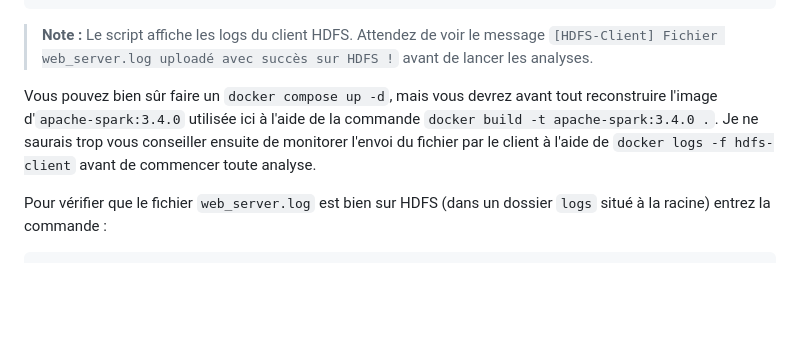
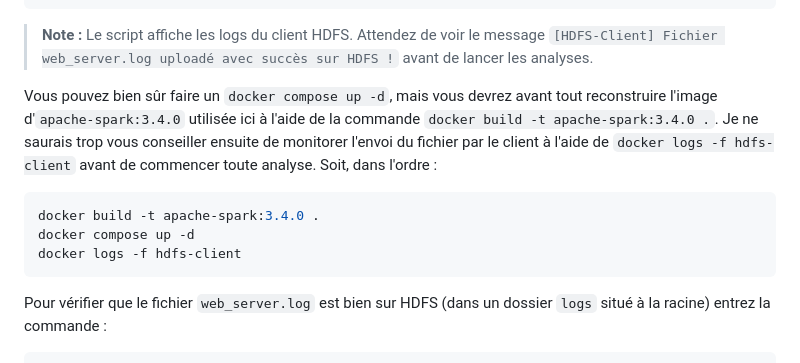
Before and after one commit to M2SDD/projet-big_data, a Markdown page: README.md, the part around the change. Rendered like a GitHub page; blank space fills up the shorter version.

Commit message:
Enhance README with Docker usage instructions
Added step-by-step commands for building and monitoring Docker containers.

````diff
--- a/README.md
+++ b/README.md
@@ -65,7 +65,13 @@ cd projet-big_data
 
 > **Note :** Le script affiche les logs du client HDFS. Attendez de voir le message `[HDFS-Client] Fichier web_server.log uploadé avec succès sur HDFS !` avant de lancer les analyses.
 
-Vous pouvez bien sûr faire un `docker compose up -d`, mais vous devrez avant tout reconstruire l'image d'`apache-spark:3.4.0` utilisée ici à l'aide de la commande `docker build -t apache-spark:3.4.0 .`. Je ne saurais trop vous conseiller ensuite de monitorer l'envoi du fichier par le client à l'aide de `docker logs -f hdfs-client` avant de commencer toute analyse.
+Vous pouvez bien sûr faire un `docker compose up -d`, mais vous devrez avant tout reconstruire l'image d'`apache-spark:3.4.0` utilisée ici à l'aide de la commande `docker build -t apache-spark:3.4.0 .`. Je ne saurais trop vous conseiller ensuite de monitorer l'envoi du fichier par le client à l'aide de `docker logs -f hdfs-client` avant de commencer toute analyse. Soit, dans l'ordre :
+
+```bash
+docker build -t apache-spark:3.4.0 .
+docker compose up -d
+docker logs -f hdfs-client
+```
 
 Pour vérifier que le fichier `web_server.log` est bien sur HDFS (dans un dossier `logs` situé à la racine) entrez la commande :
 
````
